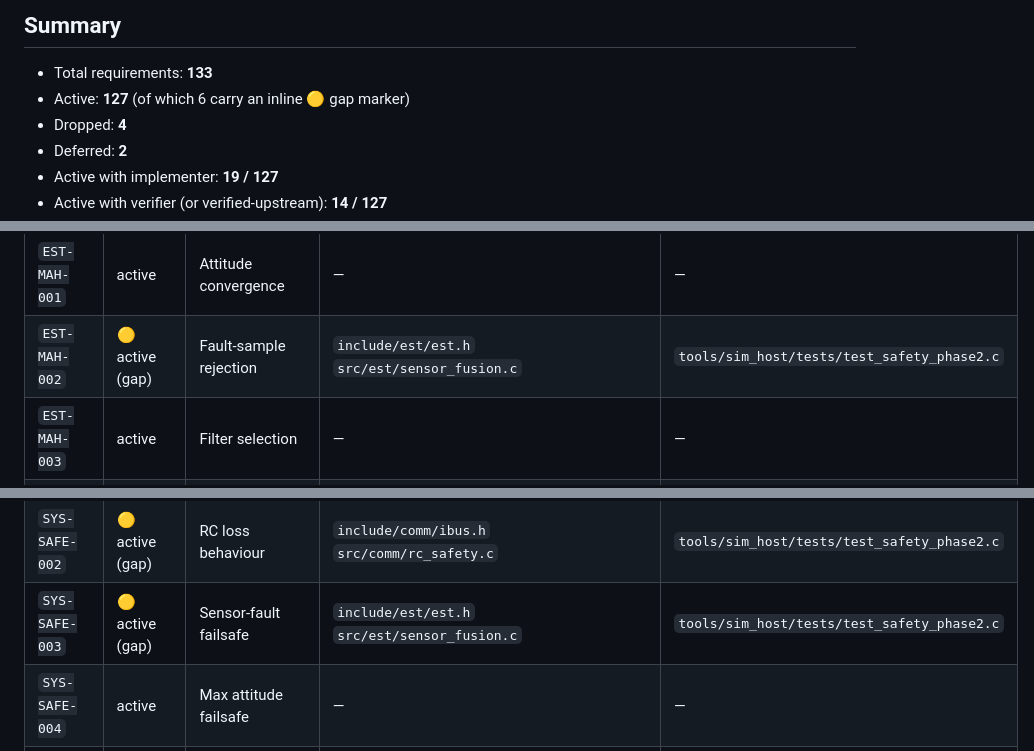
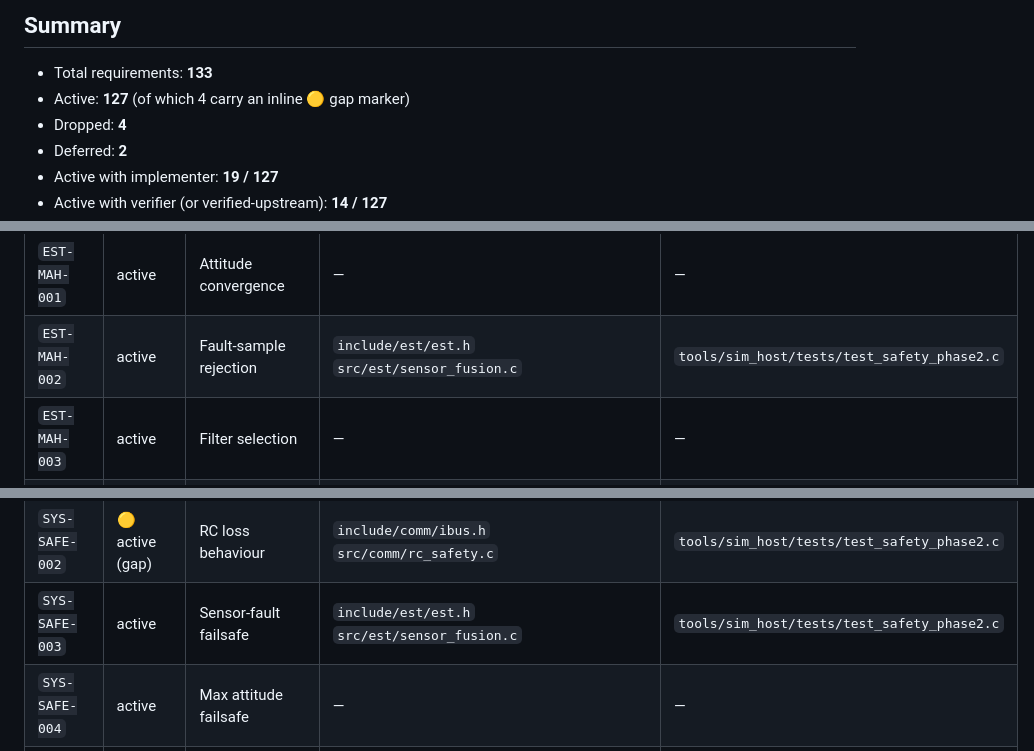
Before and after one commit to ragnar-vallhala/vayu, a Markdown page: docs/firmware/trace.md, 3 parts joined by grey strips. Rendered like a GitHub page.

```diff
--- a/docs/firmware/trace.md
+++ b/docs/firmware/trace.md
@@ -6,7 +6,7 @@
 ## Summary
 
 - Total requirements: **133**
-- Active: **127** (of which 6 carry an inline 🟡 gap marker)
+- Active: **127** (of which 4 carry an inline 🟡 gap marker)
 - Dropped: **4**
 - Deferred: **2**
 - Active with implementer: **19 / 127**
@@ -65,7 +65,7 @@
 | `EST-COMP-101` | active | Complementary parameters | — | — |
 | `EST-COV-001` | active | Estimator output queues | — | — |
 | `EST-MAH-001` | active | Attitude convergence | — | — |
-| `EST-MAH-002` | 🟡 active (gap) | Fault-sample rejection | `include/est/est.h`<br>`src/est/sensor_fusion.c` | `tools/sim_host/tests/test_safety_phase2.c` |
+| `EST-MAH-002` | active | Fault-sample rejection | `include/est/est.h`<br>`src/est/sensor_fusion.c` | `tools/sim_host/tests/test_safety_phase2.c` |
 | `EST-MAH-003` | active | Filter selection | — | — |
 | `EST-MAH-101` | active | Quaternion representation | — | — |
 | `EST-MAH-102` | active | Mahony gains | — | — |
@@ -124,7 +124,7 @@
 | `SYS-PWR-002` | deferred | Low-battery failsafe | — | — |
 | `SYS-SAFE-001` | active | Emergency disarm | — | — |
 | `SYS-SAFE-002` | 🟡 active (gap) | RC loss behaviour | `include/comm/ibus.h`<br>`src/comm/rc_safety.c` | `tools/sim_host/tests/test_safety_phase2.c` |
-| `SYS-SAFE-003` | 🟡 active (gap) | Sensor-fault failsafe | `include/est/est.h`<br>`src/est/sensor_fusion.c` | `tools/sim_host/tests/test_safety_phase2.c` |
+| `SYS-SAFE-003` | active | Sensor-fault failsafe | `include/est/est.h`<br>`src/est/sensor_fusion.c` | `tools/sim_host/tests/test_safety_phase2.c` |
 | `SYS-SAFE-004` | active | Max attitude failsafe | — | — |
 | `SYS-SAFE-005` | 🟡 active (gap) | Arming preconditions | `include/comm/ibus.h`<br>`src/comm/rc_safety.c` | `tools/sim_host/tests/test_safety_phase2.c` |
 | `SYS-SAFE-006` | active | State-transition validation | `include/sys/state.h`<br>`src/sys/state.c` | `tools/sim_host/tests/test_safety_phase2.c` |
```
Also changed, not shown: docs/firmware/requirements.md (+3 -3 lines).
